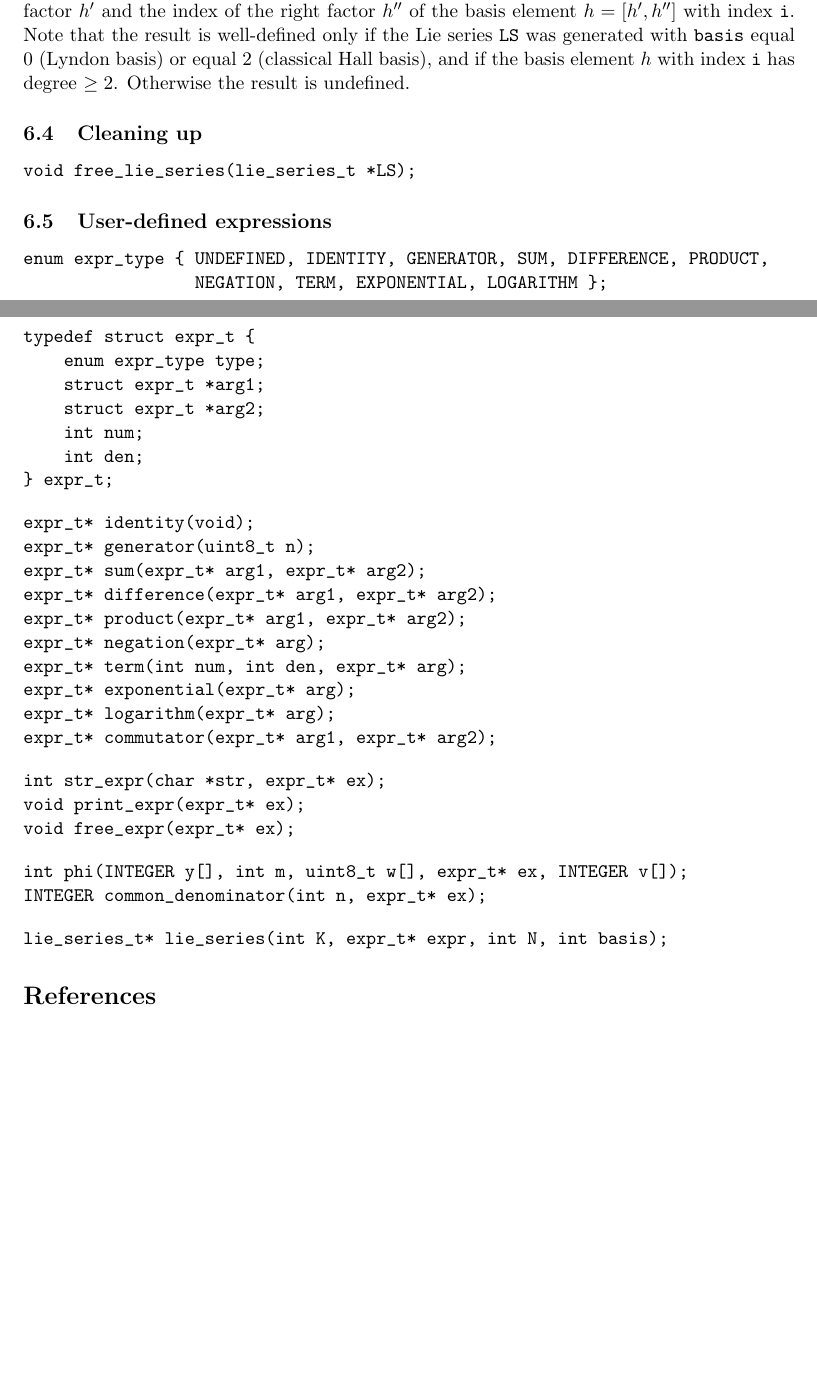
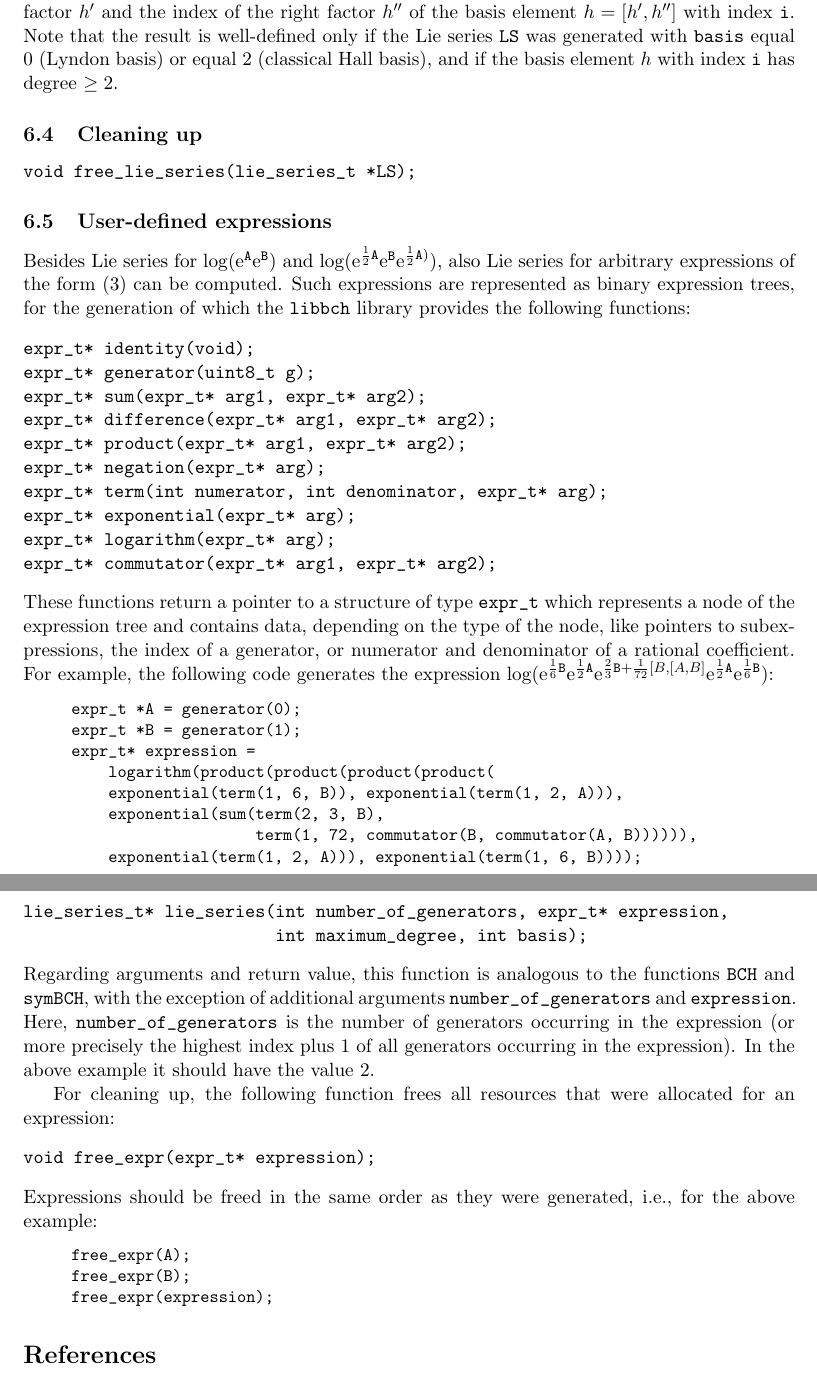
Before and after one commit to HaraldHofstaetter/BCH, a LaTeX document (userManual/userManual.tex): two parts of pages 11 and 12 of 13 before the commit and two parts of pages 11 and 12 of 12 after it, joined at a grey line, cut so that both start at the same text, the shorter picture padded with empty space. Compiled offline with pdfLaTeX.

Commit message:
first complete version

```diff
--- a/userManual/userManual.tex
+++ b/userManual/userManual.tex
@@ -754,7 +762,6 @@ Note that the result is well-defined only if the Lie series \verb|LS|
 was generated with  \verb|basis| equal 0 (Lyndon basis) or
 equal 2 (classical Hall basis),
 and if the basis element $h$ with index \verb|i| has degree $\geq 2$.
-Otherwise the result is undefined.
 
 \subsection{Cleaning up}
 \begin{verbatim}
@@ -763,29 +770,58 @@ void free_lie_series(lie_series_t *LS);
 
 
 \subsection{User-defined expressions}\label{SubSec:UserDefExpr}
-
-\begin{verbatim}
-enum expr_type { UNDEFINED, IDENTITY, GENERATOR, SUM, DIFFERENCE, PRODUCT,
-                 NEGATION, TERM, EXPONENTIAL, LOGARITHM };
-
-typedef struct expr_t {
-    enum expr_type type;
-    struct expr_t *arg1;
-    struct expr_t *arg2;
-    int num;
-    int den;
-} expr_t;
-\end{verbatim}
-
+Besides Lie series for  $\log(\ee^{\AA}\ee^{\BB})$ and
+$\log(\ee^{\frac{1}{2}\AA}\ee^{\BB}\ee^{\frac{1}{2}\AA)})$, also
+Lie series for arbitrary expressions of the form (\ref{eq:expression})
+can be computed.
+Such expressions are represented as  binary expression
+trees, for the generation of which  the \verb|libbch| library
+provides the following functions:
+%\begin{verbatim}
+%enum expr_type { UNDEFINED, IDENTITY, GENERATOR, SUM, DIFFERENCE, PRODUCT,
+                 %NEGATION, TERM, EXPONENTIAL, LOGARITHM };
+%
+%typedef struct expr_t {
+    %enum expr_type type;
+    %struct expr_t *arg1;
+    %struct expr_t *arg2;
+    %int num;
+    %int den;
+%} expr_t;
+%\end{verbatim}
 \begin{verbatim}
 expr_t* identity(void);
-expr_t* generator(uint8_t n);
+expr_t* generator(uint8_t g);
 expr_t* sum(expr_t* arg1, expr_t* arg2);
 expr_t* difference(expr_t* arg1, expr_t* arg2);
 expr_t* product(expr_t* arg1, expr_t* arg2);
 expr_t* negation(expr_t* arg);
-expr_t* term(int num, int den, expr_t* arg);
+expr_t* term(int numerator, int denominator, expr_t* arg);
 expr_t* exponential(expr_t* arg);
 expr_t* logarithm(expr_t* arg);
 expr_t* commutator(expr_t* arg1, expr_t* arg2);
 \end{verbatim}
+These functions return a pointer to a structure of type \verb|expr_t|
+which represents a node of the expression tree and contains data,
+depending on the type of the node,
+like pointers to subexpressions, the index of a generator, or numerator and
+denominator of a rational coefficient.
+For example, the following code generates the
+expression
+$\log(\ee^{\frac{1}{6}\BB}\ee^{\frac{1}{2}\AA}
+\ee^{\frac{2}{3}\BB+\frac{1}{72}[B,[A,B]}\ee^{\frac{1}{2}\AA}\ee^{\frac{1}{6}\BB})$:
+%(see also further examples in the source code file \verb|bch.c|
+%for the executable \verb|bch|):
+\begin{quote} %
+{\small\begin{BVerbatim}
+expr_t *A = generator(0);
+expr_t *B = generator(1);
+expr_t* expression =
+    logarithm(product(product(product(product(
+    exponential(term(1, 6, B)), exponential(term(1, 2, A))),
+    exponential(sum(term(2, 3, B),
+                    term(1, 72, commutator(B, commutator(A, B)))))),
+    exponential(term(1, 2, A))), exponential(term(1, 6, B))));
+\end{BVerbatim}
+}
+\end{quote}
@@ -792,18 +845,26 @@ expr_t* commutator(expr_t* arg1, expr_t* arg2);
+\begin{verbatim}
+lie_series_t* lie_series(int number_of_generators, expr_t* expression,
+                         int maximum_degree, int basis);
+\end{verbatim}
+Regarding arguments and return value, this function is analogous to the functions \verb|BCH| and \verb|symBCH|,
+with the exception of additional arguments \verb|number_of_generators| and \verb|expression|.
+Here, \verb|number_of_generators| is the number of generators occurring in the expression (or more
+precisely the highest index plus 1 of all generators occurring in the expression). In the above example
+it should have the value 2.
 
+For cleaning up, the following function frees all resources that were allocated for an expression:
 \begin{verbatim}
-int str_expr(char *str, expr_t* ex);
-void print_expr(expr_t* ex);
-void free_expr(expr_t* ex);
+void free_expr(expr_t* expression);
 \end{verbatim}
-
-\begin{verbatim}
-int phi(INTEGER y[], int m, uint8_t w[], expr_t* ex, INTEGER v[]);
-INTEGER common_denominator(int n, expr_t* ex);
-\end{verbatim}
-
-\begin{verbatim}
-lie_series_t* lie_series(int K, expr_t* expr, int N, int basis);
-\end{verbatim}
+Expressions should be freed in the same order as they were generated, i.e., for the above example:
+\begin{quote} %
+{\small\begin{BVerbatim}
+free_expr(A);
+free_expr(B);
+free_expr(expression);
+\end{BVerbatim}
+}
+\end{quote}
 
 
 
```
Also changed, not shown: userManual/userManual.tex (89 more changed lines).
